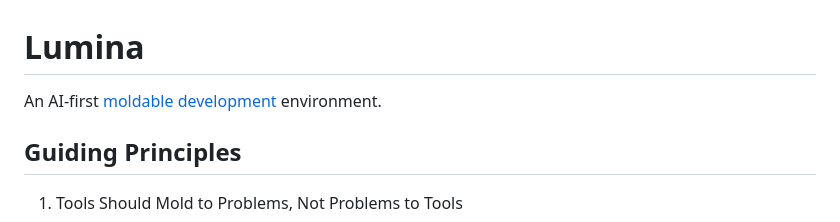
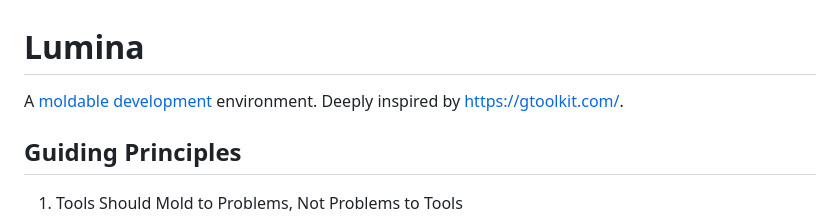
Before and after one commit to camplight/lumina, a Markdown page: README.md, the part around the change. Rendered like a GitHub page.

```diff
--- a/README.md
+++ b/README.md
@@ -1,6 +1,6 @@
 # Lumina
 
-An AI-first [moldable development](https://moldabledevelopment.com/) environment.
+A [moldable development](https://moldabledevelopment.com/) environment. Deeply inspired by https://gtoolkit.com/.
 
 ## Guiding Principles
 
```
